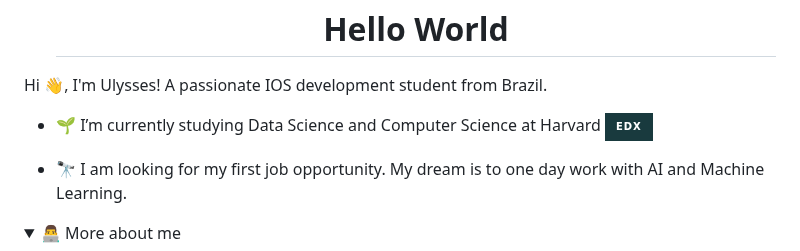
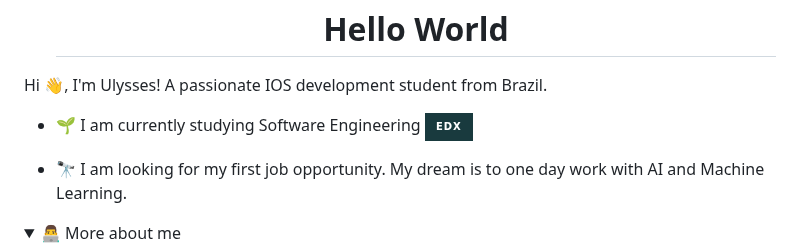
Before and after one commit to ulyssescarvalho/ulyssescarvalho, a Markdown page: README.md, the part around the change. GitHub-like rendering; folded sections open; badges without logos.

```diff
--- a/README.md
+++ b/README.md
@@ -8,7 +8,7 @@
 <p>
   Hi 👋, I'm Ulysses! A passionate IOS development student from Brazil.
 
-  - 🌱 I’m currently studying Data Science and Computer Science at Harvard <img align="center" alt="html5" src="https://img.shields.io/badge/Edx-193A3E?style=for-the-badge&logo=edx&logoColor=white" />
+  - 🌱 I am currently studying Software Engineering <img align="center" alt="html5" src="https://img.shields.io/badge/Edx-193A3E?style=for-the-badge&logo=edx&logoColor=white" />
 
   - 🔭 I am looking for my first job opportunity. My dream is to one day work with AI and Machine Learning.
 </p>
```
